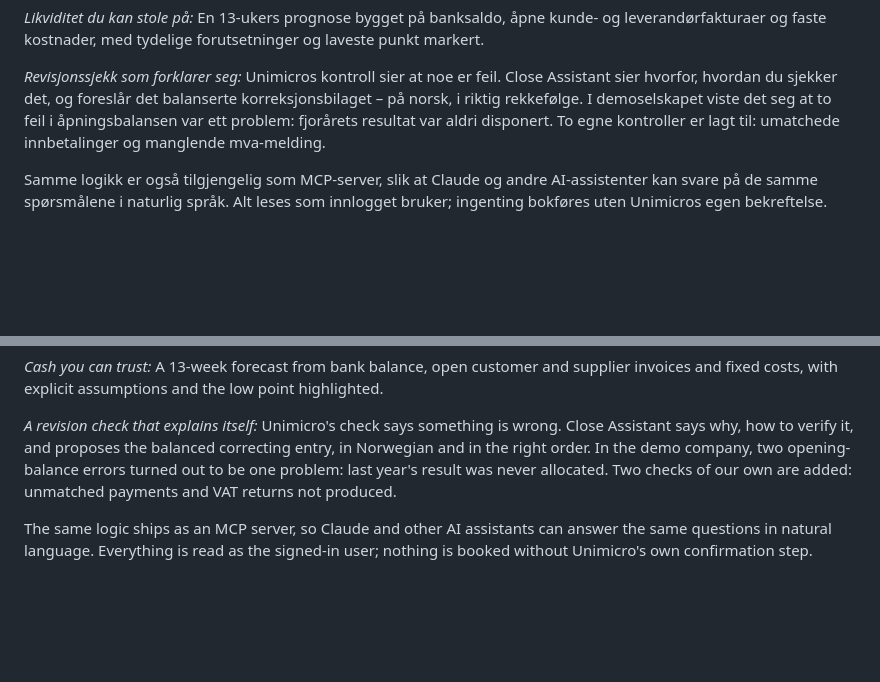
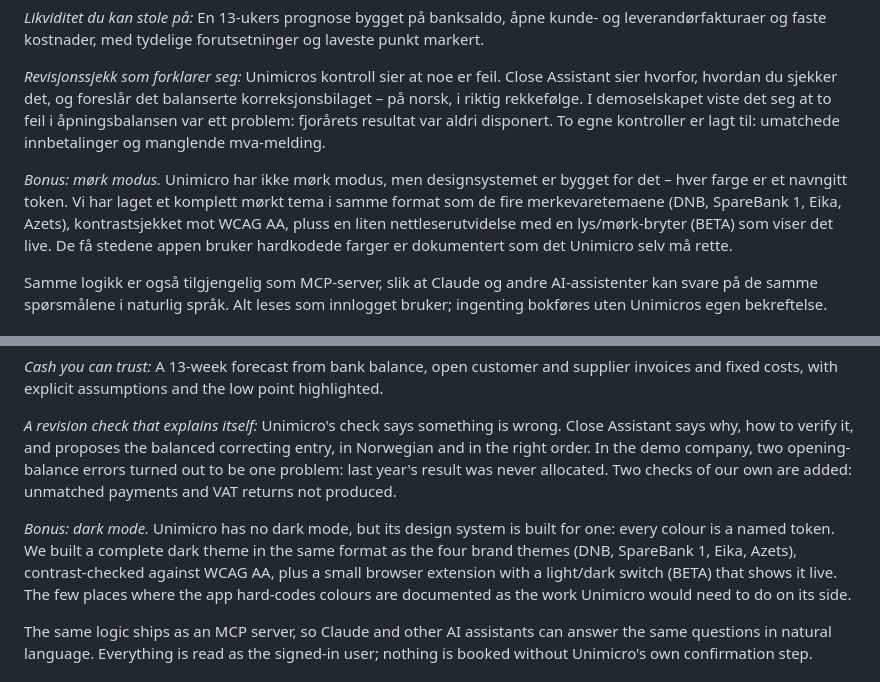
Before and after one commit to Jean-Nicolas-Gilles-Hopfer/unimicro-close-assistant, a Markdown page: docs/SUBMISSION.md, 2 parts joined by grey strips. Drawn GitHub-style; blank space fills up the shorter version.

Commit message:
Submission text: dark mode bonus paragraph (NO/EN)
Co-Authored-By: Claude Fable 5.1 <noreply@anthropic.com>

```diff
--- a/docs/SUBMISSION.md
+++ b/docs/SUBMISSION.md
@@ -27,6 +27,11 @@ sjekker det, og foreslår det balanserte korreksjonsbilaget – på norsk, i rik
 det seg at to feil i åpningsbalansen var ett problem: fjorårets resultat var aldri disponert. To egne kontroller er
 lagt til: umatchede innbetalinger og manglende mva-melding.
 
+*Bonus: mørk modus.* Unimicro har ikke mørk modus, men designsystemet er bygget for det – hver farge er et navngitt
+token. Vi har laget et komplett mørkt tema i samme format som de fire merkevaretemaene (DNB, SpareBank 1, Eika,
+Azets), kontrastsjekket mot WCAG AA, pluss en liten nettleserutvidelse med en lys/mørk-bryter (BETA) som viser
+det live. De få stedene appen bruker hardkodede farger er dokumentert som det Unimicro selv må rette.
+
 Samme logikk er også tilgjengelig som MCP-server, slik at Claude og andre AI-assistenter kan svare på de samme
 spørsmålene i naturlig språk. Alt leses som innlogget bruker; ingenting bokføres uten Unimicros egen bekreftelse.
 
@@ -55,6 +60,11 @@ verify it, and proposes the balanced correcting entry, in Norwegian and in the r
 opening-balance errors turned out to be one problem: last year's result was never allocated. Two checks of our own are
 added: unmatched payments and VAT returns not produced.
 
+*Bonus: dark mode.* Unimicro has no dark mode, but its design system is built for one: every colour is a named
+token. We built a complete dark theme in the same format as the four brand themes (DNB, SpareBank 1, Eika, Azets),
+contrast-checked against WCAG AA, plus a small browser extension with a light/dark switch (BETA) that shows it live.
+The few places where the app hard-codes colours are documented as the work Unimicro would need to do on its side.
+
 The same logic ships as an MCP server, so Claude and other AI assistants can answer the same questions in natural
 language. Everything is read as the signed-in user; nothing is booked without Unimicro's own confirmation step.
 
```
